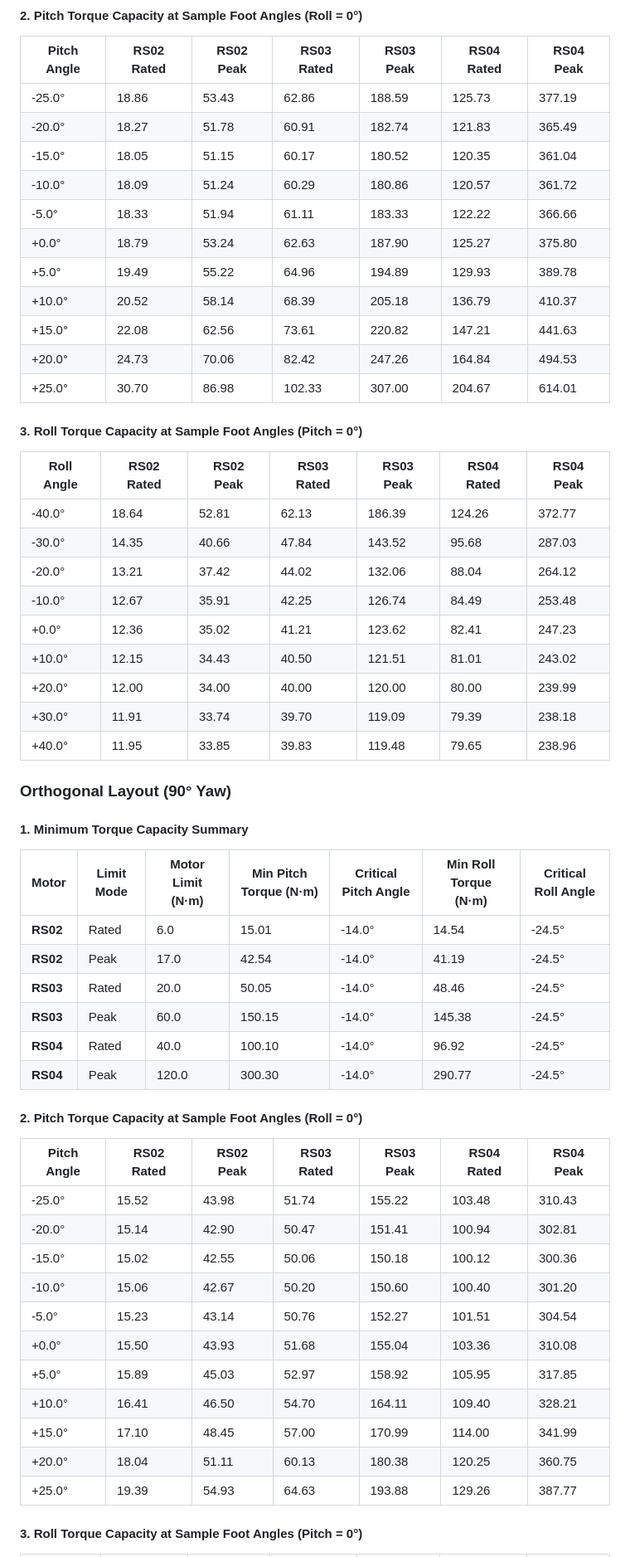
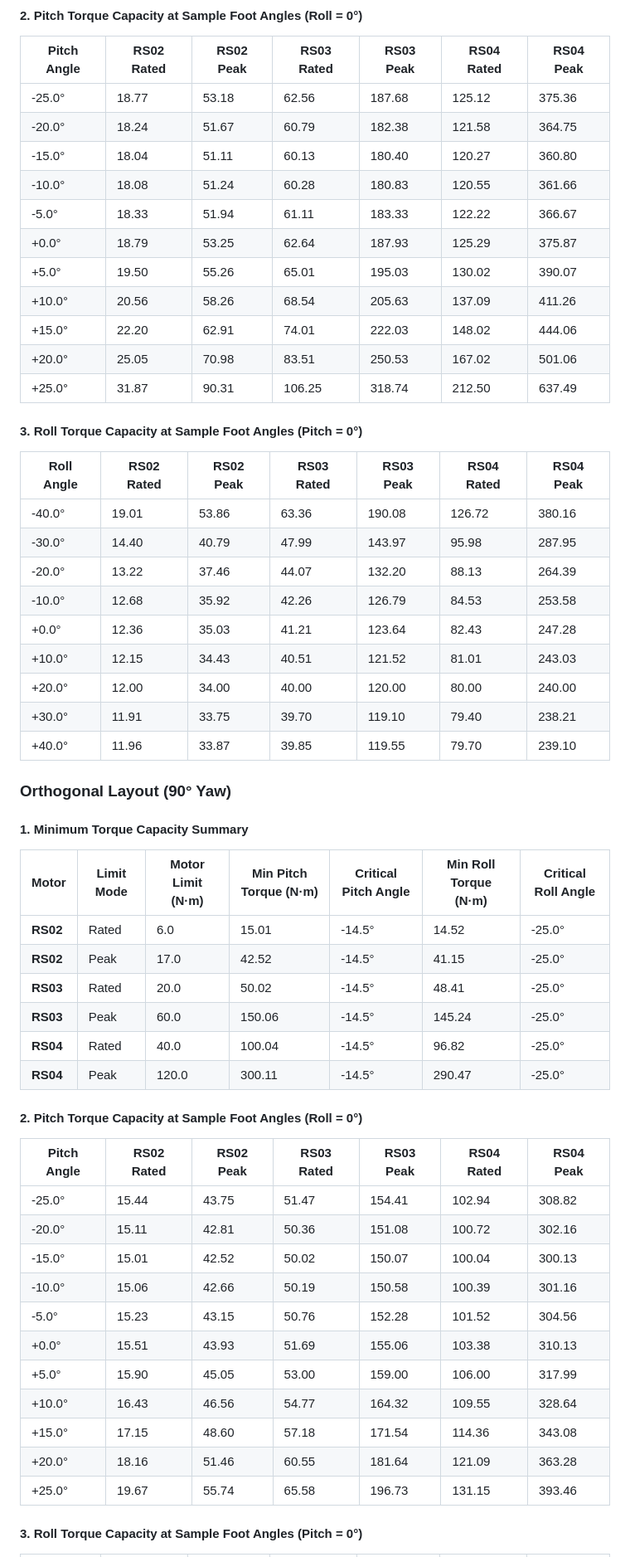
Before and after one commit to Charan-mdnl/2dof-parallel-ankle-motor-selector-and-torque-analyzer, a Markdown page: motor_evaluation_report.md, the part around one of its changes. Shown at 83% size. GitHub-like rendering.

Commit message:
Regenerate motor evaluation report with corrected dimensions

```diff
--- a/motor_evaluation_report.md
+++ b/motor_evaluation_report.md
@@ -116,30 +116,30 @@ All other dimensions: $m_{1z} = 23.5\text{ cm}$, $m_{2z} = 16.0\text{ cm}$, $r_1
 #### 2. Pitch Torque Capacity at Sample Foot Angles (Roll = 0°)
 | Pitch Angle | RS02 Rated | RS02 Peak | RS03 Rated | RS03 Peak | RS04 Rated | RS04 Peak |
 | --- | --- | --- | --- | --- | --- | --- |
-| -25.0° | 18.86 | 53.43 | 62.86 | 188.59 | 125.73 | 377.19 |
-| -20.0° | 18.27 | 51.78 | 60.91 | 182.74 | 121.83 | 365.49 |
-| -15.0° | 18.05 | 51.15 | 60.17 | 180.52 | 120.35 | 361.04 |
-| -10.0° | 18.09 | 51.24 | 60.29 | 180.86 | 120.57 | 361.72 |
-| -5.0° | 18.33 | 51.94 | 61.11 | 183.33 | 122.22 | 366.66 |
-| +0.0° | 18.79 | 53.24 | 62.63 | 187.90 | 125.27 | 375.80 |
-| +5.0° | 19.49 | 55.22 | 64.96 | 194.89 | 129.93 | 389.78 |
-| +10.0° | 20.52 | 58.14 | 68.39 | 205.18 | 136.79 | 410.37 |
-| +15.0° | 22.08 | 62.56 | 73.61 | 220.82 | 147.21 | 441.63 |
-| +20.0° | 24.73 | 70.06 | 82.42 | 247.26 | 164.84 | 494.53 |
-| +25.0° | 30.70 | 86.98 | 102.33 | 307.00 | 204.67 | 614.01 |
+| -25.0° | 18.77 | 53.18 | 62.56 | 187.68 | 125.12 | 375.36 |
+| -20.0° | 18.24 | 51.67 | 60.79 | 182.38 | 121.58 | 364.75 |
+| -15.0° | 18.04 | 51.11 | 60.13 | 180.40 | 120.27 | 360.80 |
+| -10.0° | 18.08 | 51.24 | 60.28 | 180.83 | 120.55 | 361.66 |
+| -5.0° | 18.33 | 51.94 | 61.11 | 183.33 | 122.22 | 366.67 |
+| +0.0° | 18.79 | 53.25 | 62.64 | 187.93 | 125.29 | 375.87 |
+| +5.0° | 19.50 | 55.26 | 65.01 | 195.03 | 130.02 | 390.07 |
+| +10.0° | 20.56 | 58.26 | 68.54 | 205.63 | 137.09 | 411.26 |
+| +15.0° | 22.20 | 62.91 | 74.01 | 222.03 | 148.02 | 444.06 |
+| +20.0° | 25.05 | 70.98 | 83.51 | 250.53 | 167.02 | 501.06 |
+| +25.0° | 31.87 | 90.31 | 106.25 | 318.74 | 212.50 | 637.49 |
 
 #### 3. Roll Torque Capacity at Sample Foot Angles (Pitch = 0°)
 | Roll Angle | RS02 Rated | RS02 Peak | RS03 Rated | RS03 Peak | RS04 Rated | RS04 Peak |
 | --- | --- | --- | --- | --- | --- | --- |
-| -40.0° | 18.64 | 52.81 | 62.13 | 186.39 | 124.26 | 372.77 |
-| -30.0° | 14.35 | 40.66 | 47.84 | 143.52 | 95.68 | 287.03 |
-| -20.0° | 13.21 | 37.42 | 44.02 | 132.06 | 88.04 | 264.12 |
-| -10.0° | 12.67 | 35.91 | 42.25 | 126.74 | 84.49 | 253.48 |
-| +0.0° | 12.36 | 35.02 | 41.21 | 123.62 | 82.41 | 247.23 |
-| +10.0° | 12.15 | 34.43 | 40.50 | 121.51 | 81.01 | 243.02 |
-| +20.0° | 12.00 | 34.00 | 40.00 | 120.00 | 80.00 | 239.99 |
-| +30.0° | 11.91 | 33.74 | 39.70 | 119.09 | 79.39 | 238.18 |
-| +40.0° | 11.95 | 33.85 | 39.83 | 119.48 | 79.65 | 238.96 |
+| -40.0° | 19.01 | 53.86 | 63.36 | 190.08 | 126.72 | 380.16 |
+| -30.0° | 14.40 | 40.79 | 47.99 | 143.97 | 95.98 | 287.95 |
+| -20.0° | 13.22 | 37.46 | 44.07 | 132.20 | 88.13 | 264.39 |
+| -10.0° | 12.68 | 35.92 | 42.26 | 126.79 | 84.53 | 253.58 |
+| +0.0° | 12.36 | 35.03 | 41.21 | 123.64 | 82.43 | 247.28 |
+| +10.0° | 12.15 | 34.43 | 40.51 | 121.52 | 81.01 | 243.03 |
+| +20.0° | 12.00 | 34.00 | 40.00 | 120.00 | 80.00 | 240.00 |
+| +30.0° | 11.91 | 33.75 | 39.70 | 119.10 | 79.40 | 238.21 |
+| +40.0° | 11.96 | 33.87 | 39.85 | 119.55 | 79.70 | 239.10 |
 
 
 ### Orthogonal Layout (90° Yaw)
@@ -147,27 +147,27 @@ All other dimensions: $m_{1z} = 23.5\text{ cm}$, $m_{2z} = 16.0\text{ cm}$, $r_1
 #### 1. Minimum Torque Capacity Summary
 | Motor | Limit Mode | Motor Limit (N·m) | Min Pitch Torque (N·m) | Critical Pitch Angle | Min Roll Torque (N·m) | Critical Roll Angle |
 | --- | --- | --- | --- | --- | --- | --- |
-| **RS02** | Rated | 6.0 | 15.01 | -14.0° | 14.54 | -24.5° |
-| **RS02** | Peak | 17.0 | 42.54 | -14.0° | 41.19 | -24.5° |
-| **RS03** | Rated | 20.0 | 50.05 | -14.0° | 48.46 | -24.5° |
-| **RS03** | Peak | 60.0 | 150.15 | -14.0° | 145.38 | -24.5° |
-| **RS04** | Rated | 40.0 | 100.10 | -14.0° | 96.92 | -24.5° |
-| **RS04** | Peak | 120.0 | 300.30 | -14.0° | 290.77 | -24.5° |
+| **RS02** | Rated | 6.0 | 15.01 | -14.5° | 14.52 | -25.0° |
+| **RS02** | Peak | 17.0 | 42.52 | -14.5° | 41.15 | -25.0° |
+| **RS03** | Rated | 20.0 | 50.02 | -14.5° | 48.41 | -25.0° |
+| **RS03** | Peak | 60.0 | 150.06 | -14.5° | 145.24 | -25.0° |
+| **RS04** | Rated | 40.0 | 100.04 | -14.5° | 96.82 | -25.0° |
+| **RS04** | Peak | 120.0 | 300.11 | -14.5° | 290.47 | -25.0° |
 
 #### 2. Pitch Torque Capacity at Sample Foot Angles (Roll = 0°)
 | Pitch Angle | RS02 Rated | RS02 Peak | RS03 Rated | RS03 Peak | RS04 Rated | RS04 Peak |
 | --- | --- | --- | --- | --- | --- | --- |
-| -25.0° | 15.52 | 43.98 | 51.74 | 155.22 | 103.48 | 310.43 |
-| -20.0° | 15.14 | 42.90 | 50.47 | 151.41 | 100.94 | 302.81 |
-| -15.0° | 15.02 | 42.55 | 50.06 | 150.18 | 100.12 | 300.36 |
-| -10.0° | 15.06 | 42.67 | 50.20 | 150.60 | 100.40 | 301.20 |
-| -5.0° | 15.23 | 43.14 | 50.76 | 152.27 | 101.51 | 304.54 |
-| +0.0° | 15.50 | 43.93 | 51.68 | 155.04 | 103.36 | 310.08 |
-| +5.0° | 15.89 | 45.03 | 52.97 | 158.92 | 105.95 | 317.85 |
-| +10.0° | 16.41 | 46.50 | 54.70 | 164.11 | 109.40 | 328.21 |
-| +15.0° | 17.10 | 48.45 | 57.00 | 170.99 | 114.00 | 341.99 |
-| +20.0° | 18.04 | 51.11 | 60.13 | 180.38 | 120.25 | 360.75 |
-| +25.0° | 19.39 | 54.93 | 64.63 | 193.88 | 129.26 | 387.77 |
+| -25.0° | 15.44 | 43.75 | 51.47 | 154.41 | 102.94 | 308.82 |
+| -20.0° | 15.11 | 42.81 | 50.36 | 151.08 | 100.72 | 302.16 |
+| -15.0° | 15.01 | 42.52 | 50.02 | 150.07 | 100.04 | 300.13 |
+| -10.0° | 15.06 | 42.66 | 50.19 | 150.58 | 100.39 | 301.16 |
+| -5.0° | 15.23 | 43.15 | 50.76 | 152.28 | 101.52 | 304.56 |
+| +0.0° | 15.51 | 43.93 | 51.69 | 155.06 | 103.38 | 310.13 |
+| +5.0° | 15.90 | 45.05 | 53.00 | 159.00 | 106.00 | 317.99 |
+| +10.0° | 16.43 | 46.56 | 54.77 | 164.32 | 109.55 | 328.64 |
+| +15.0° | 17.15 | 48.60 | 57.18 | 171.54 | 114.36 | 343.08 |
+| +20.0° | 18.16 | 51.46 | 60.55 | 181.64 | 121.09 | 363.28 |
+| +25.0° | 19.67 | 55.74 | 65.58 | 196.73 | 131.15 | 393.46 |
 
 #### 3. Roll Torque Capacity at Sample Foot Angles (Pitch = 0°)
 | Roll Angle | RS02 Rated | RS02 Peak | RS03 Rated | RS03 Peak | RS04 Rated | RS04 Peak |
```
Also changed, not shown: other parts of motor_evaluation_report.md (+65 -65 lines).
